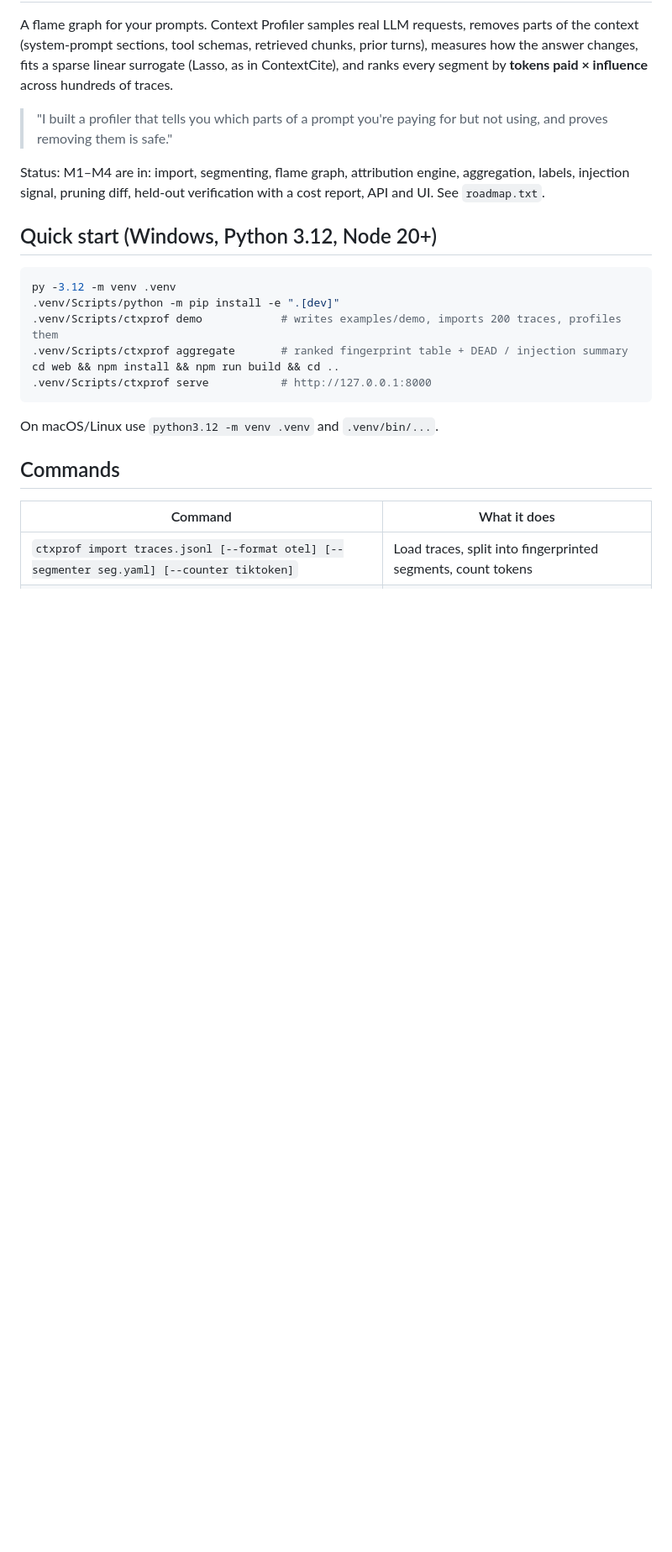
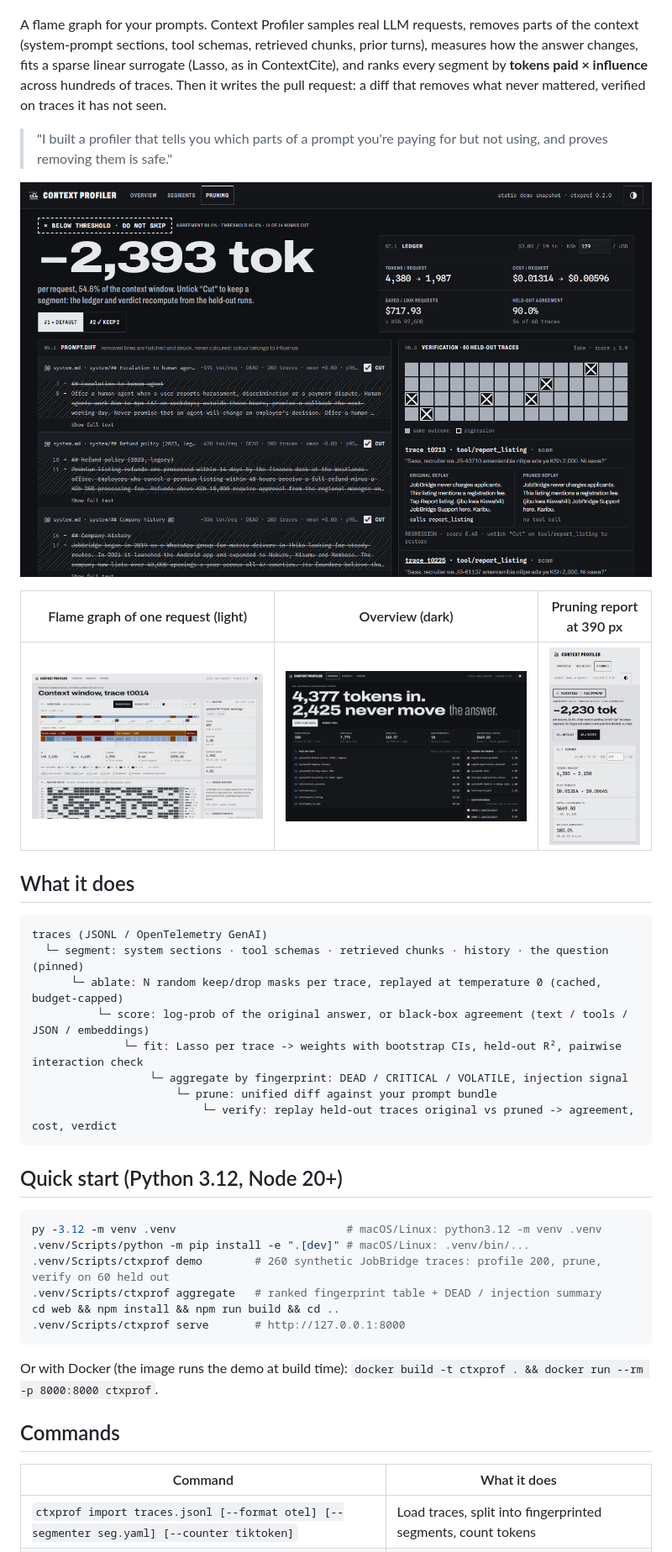
Before and after one commit to DiorWachira/context-profiler, a Markdown page: README.md, the part around one of its changes. Shown at 84% size. GitHub-like rendering; pictures changed too: docs/img/overview-dark.png (added), docs/img/pruning-dark.png (added), docs/img/pruning-phone.png (added); blank space fills up the shorter version.

Commit message:
README rewrite with screenshots and live demo link, roadmap status, token counter tests

````diff
--- a/README.md
+++ b/README.md
@@ -3,27 +6,43 @@
 A flame graph for your prompts. Context Profiler samples real LLM requests, removes parts of the
 context (system-prompt sections, tool schemas, retrieved chunks, prior turns), measures how the
 answer changes, fits a sparse linear surrogate (Lasso, as in ContextCite), and ranks every segment
-by **tokens paid × influence** across hundreds of traces.
+by **tokens paid × influence** across hundreds of traces. Then it writes the pull request: a diff
+that removes what never mattered, verified on traces it has not seen.
 
 > "I built a profiler that tells you which parts of a prompt you're paying for but not using,
 > and proves removing them is safe."
 
-Status: M1–M4 are in: import, segmenting, flame graph, attribution engine, aggregation, labels,
-injection signal, pruning diff, held-out verification with a cost report, API and UI. See
-`roadmap.txt`.
+![Pruning report: the default diff fails verification because report_listing is rarely but really needed](docs/img/pruning-dark.png)
 
-## Quick start (Windows, Python 3.12, Node 20+)
+| Flame graph of one request (light) | Overview (dark) | Pruning report at 390 px |
+|---|---|---|
+| ![Trace flame graph](docs/img/trace-light.png) | ![Overview](docs/img/overview-dark.png) | ![Pruning report on a phone](docs/img/pruning-phone.png) |
+
+## What it does
+
+```
+traces (JSONL / OpenTelemetry GenAI)
+  └─ segment: system sections · tool schemas · retrieved chunks · history · the question (pinned)
+      └─ ablate: N random keep/drop masks per trace, replayed at temperature 0 (cached, budget-capped)
+          └─ score: log-prob of the original answer, or black-box agreement (text / tools / JSON / embeddings)
+              └─ fit: Lasso per trace -> weights with bootstrap CIs, held-out R², pairwise interaction check
+                  └─ aggregate by fingerprint: DEAD / CRITICAL / VOLATILE, injection signal
+                      └─ prune: unified diff against your prompt bundle
+                          └─ verify: replay held-out traces original vs pruned -> agreement, cost, verdict
+```
+
+## Quick start (Python 3.12, Node 20+)
 
 ```bash
-py -3.12 -m venv .venv
-.venv/Scripts/python -m pip install -e ".[dev]"
-.venv/Scripts/ctxprof demo            # writes examples/demo, imports 200 traces, profiles them
-.venv/Scripts/ctxprof aggregate       # ranked fingerprint table + DEAD / injection summary
+py -3.12 -m venv .venv                          # macOS/Linux: python3.12 -m venv .venv
+.venv/Scripts/python -m pip install -e ".[dev]" # macOS/Linux: .venv/bin/...
+.venv/Scripts/ctxprof demo        # 260 synthetic JobBridge traces: profile 200, prune, verify on 60 held out
+.venv/Scripts/ctxprof aggregate   # ranked fingerprint table + DEAD / injection summary
 cd web && npm install && npm run build && cd ..
-.venv/Scripts/ctxprof serve           # http://127.0.0.1:8000
+.venv/Scripts/ctxprof serve       # http://127.0.0.1:8000
 ```
 
-On macOS/Linux use `python3.12 -m venv .venv` and `.venv/bin/...`.
+Or with Docker (the image runs the demo at build time): `docker build -t ctxprof . && docker run --rm -p 8000:8000 ctxprof`.
 
 ## Commands
 
````
Also changed, not shown: other parts of README.md (+112 -43 lines), 3 other files.
